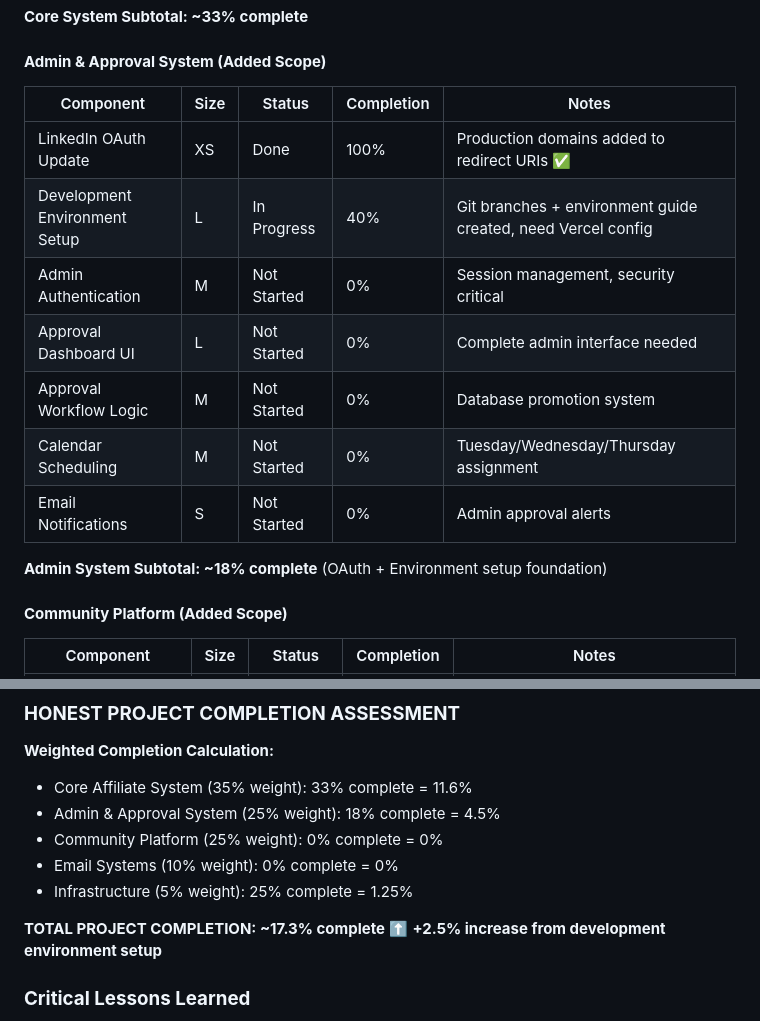
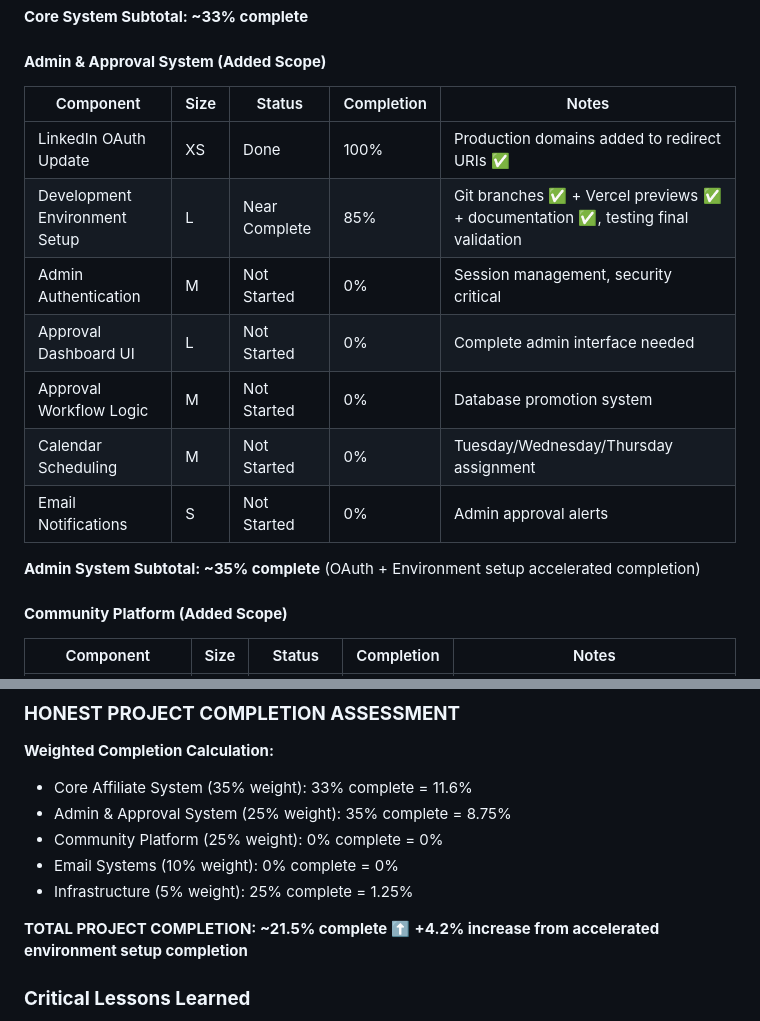
Before and after one commit to MAM1967/mybookshelf-affiliate-system, a Markdown page: docs/LESSONS_LEARNED.md, 2 parts joined by grey strips. Drawn GitHub-style.

Commit message:
BREAKTHROUGH: Development Environment Setup 85% complete - Vercel previews working

```diff
--- a/docs/LESSONS_LEARNED.md
+++ b/docs/LESSONS_LEARNED.md
@@ -534,17 +534,17 @@ The development process revealed the importance of data integrity, clear communi
 
 #### **Admin & Approval System (Added Scope)**
 
-| Component                     | Size | Status      | Completion | Notes                                                        |
-| ----------------------------- | ---- | ----------- | ---------- | ------------------------------------------------------------ |
-| LinkedIn OAuth Update         | XS   | Done        | 100%       | Production domains added to redirect URIs ✅                 |
-| Development Environment Setup | L    | In Progress | 40%        | Git branches + environment guide created, need Vercel config |
-| Admin Authentication          | M    | Not Started | 0%         | Session management, security critical                        |
-| Approval Dashboard UI         | L    | Not Started | 0%         | Complete admin interface needed                              |
-| Approval Workflow Logic       | M    | Not Started | 0%         | Database promotion system                                    |
-| Calendar Scheduling           | M    | Not Started | 0%         | Tuesday/Wednesday/Thursday assignment                        |
-| Email Notifications           | S    | Not Started | 0%         | Admin approval alerts                                        |
+| Component                     | Size | Status        | Completion | Notes                                                                             |
+| ----------------------------- | ---- | ------------- | ---------- | --------------------------------------------------------------------------------- |
+| LinkedIn OAuth Update         | XS   | Done          | 100%       | Production domains added to redirect URIs ✅                                      |
+| Development Environment Setup | L    | Near Complete | 85%        | Git branches ✅ + Vercel previews ✅ + documentation ✅, testing final validation |
+| Admin Authentication          | M    | Not Started   | 0%         | Session management, security critical                                             |
+| Approval Dashboard UI         | L    | Not Started   | 0%         | Complete admin interface needed                                                   |
+| Approval Workflow Logic       | M    | Not Started   | 0%         | Database promotion system                                                         |
+| Calendar Scheduling           | M    | Not Started   | 0%         | Tuesday/Wednesday/Thursday assignment                                             |
+| Email Notifications           | S    | Not Started   | 0%         | Admin approval alerts                                                             |
 
-**Admin System Subtotal: ~18% complete** (OAuth + Environment setup foundation)
+**Admin System Subtotal: ~35% complete** (OAuth + Environment setup accelerated completion)
 
 #### **Community Platform (Added Scope)**
 
@@ -585,12 +585,12 @@ The development process revealed the importance of data integrity, clear communi
 **Weighted Completion Calculation:**
 
 - Core Affiliate System (35% weight): 33% complete = 11.6%
-- Admin & Approval System (25% weight): 18% complete = 4.5%
+- Admin & Approval System (25% weight): 35% complete = 8.75%
 - Community Platform (25% weight): 0% complete = 0%
 - Email Systems (10% weight): 0% complete = 0%
 - Infrastructure (5% weight): 25% complete = 1.25%
 
-**TOTAL PROJECT COMPLETION: ~17.3% complete** ⬆️ **+2.5% increase from development environment setup**
+**TOTAL PROJECT COMPLETION: ~21.5% complete** ⬆️ **+4.2% increase from accelerated environment setup completion**
 
 ### **Critical Lessons Learned**
 
```
